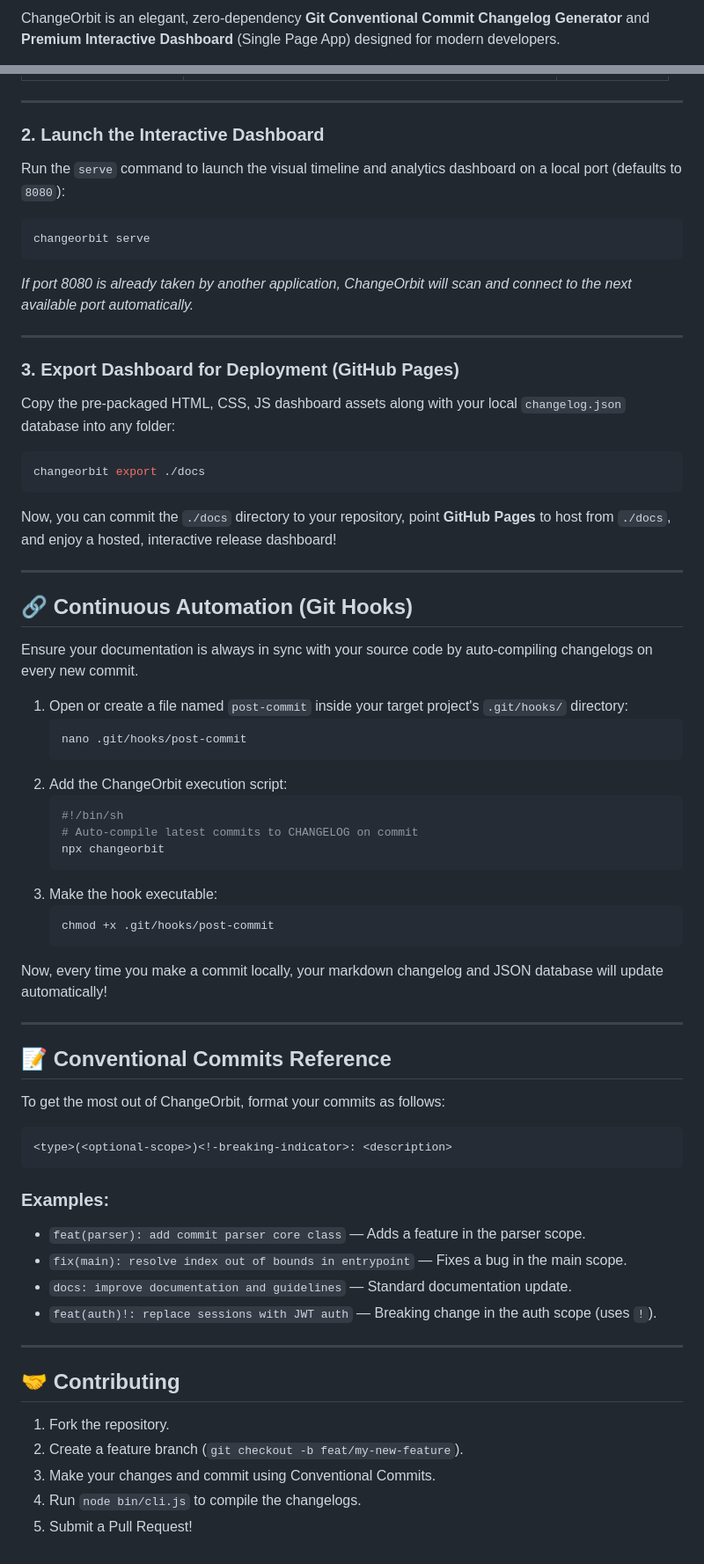
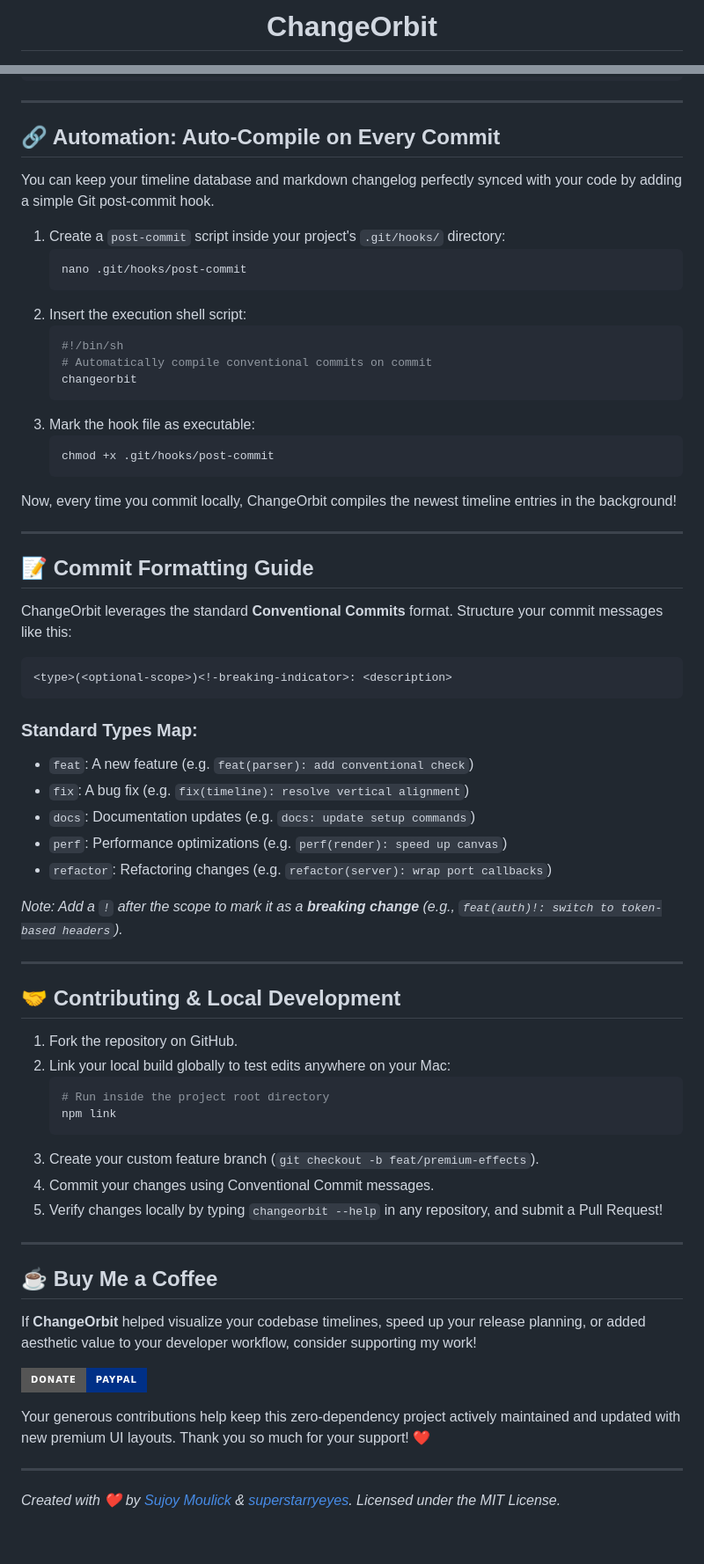
Before and after one commit to Sujoymoulick/ChangeOrbit, a Markdown page: README.md, 2 parts joined by grey strips. Shown at 88% size. GitHub-like rendering; badges without logos.

````diff
--- a/README.md
+++ b/README.md
@@ -2,3 +4,3 @@
 
-ChangeOrbit is an elegant, zero-dependency **Git Conventional Commit Changelog Generator** and **Premium Interactive Dashboard** (Single Page App) designed for modern developers.
+<h1 align="center">ChangeOrbit</h1>
 
@@ -55,68 +102,74 @@ changeorbit
 
 ---
 
-### 2. Launch the Interactive Dashboard
-Run the `serve` command to launch the visual timeline and analytics dashboard on a local port (defaults to `8080`):
+## 🔗 Automation: Auto-Compile on Every Commit
 
-```bash
-changeorbit serve
-```
-*If port 8080 is already taken by another application, ChangeOrbit will scan and connect to the next available port automatically.*
+You can keep your timeline database and markdown changelog perfectly synced with your code by adding a simple Git post-commit hook.
 
----
-
-### 3. Export Dashboard for Deployment (GitHub Pages)
-Copy the pre-packaged HTML, CSS, JS dashboard assets along with your local `changelog.json` database into any folder:
-
-```bash
-changeorbit export ./docs
-```
-Now, you can commit the `./docs` directory to your repository, point **GitHub Pages** to host from `./docs`, and enjoy a hosted, interactive release dashboard!
-
----
-
-## 🔗 Continuous Automation (Git Hooks)
-
-Ensure your documentation is always in sync with your source code by auto-compiling changelogs on every new commit.
-
-1. Open or create a file named `post-commit` inside your target project's `.git/hooks/` directory:
+1. Create a `post-commit` script inside your project's `.git/hooks/` directory:
    ```bash
    nano .git/hooks/post-commit
    ```
-2. Add the ChangeOrbit execution script:
+2. Insert the execution shell script:
    ```bash
    #!/bin/sh
-   # Auto-compile latest commits to CHANGELOG on commit
-   npx changeorbit
+   # Automatically compile conventional commits on commit
+   changeorbit
    ```
-3. Make the hook executable:
+3. Mark the hook file as executable:
    ```bash
    chmod +x .git/hooks/post-commit
    ```
 
-Now, every time you make a commit locally, your markdown changelog and JSON database will update automatically!
+Now, every time you commit locally, ChangeOrbit compiles the newest timeline entries in the background!
 
 ---
 
-## 📝 Conventional Commits Reference
+## 📝 Commit Formatting Guide
 
-To get the most out of ChangeOrbit, format your commits as follows:
+ChangeOrbit leverages the standard **Conventional Commits** format. Structure your commit messages like this:
+
 ```text
 <type>(<optional-scope>)<!-breaking-indicator>: <description>
 ```
 
-### Examples:
-* `feat(parser): add commit parser core class` — Adds a feature in the parser scope.
-* `fix(main): resolve index out of bounds in entrypoint` — Fixes a bug in the main scope.
-* `docs: improve documentation and guidelines` — Standard documentation update.
-* `feat(auth)!: replace sessions with JWT auth` — Breaking change in the auth scope (uses `!`).
+### Standard Types Map:
+* `feat`: A new feature (e.g. `feat(parser): add conventional check`)
+* `fix`: A bug fix (e.g. `fix(timeline): resolve vertical alignment`)
+* `docs`: Documentation updates (e.g. `docs: update setup commands`)
+* `perf`: Performance optimizations (e.g. `perf(render): speed up canvas`)
+* `refactor`: Refactoring changes (e.g. `refactor(server): wrap port callbacks`)
+
+*Note: Add a `!` after the scope to mark it as a **breaking change** (e.g., `feat(auth)!: switch to token-based headers`).*
 
 ---
 
-## 🤝 Contributing
+## 🤝 Contributing & Local Development
 
-1. Fork the repository.
-2. Create a feature branch (`git checkout -b feat/my-new-feature`).
-3. Make your changes and commit using Conventional Commits.
-4. Run `node bin/cli.js` to compile the changelogs.
-5. Submit a Pull Request!
+1. Fork the repository on GitHub.
+2. Link your local build globally to test edits anywhere on your Mac:
+   ```bash
+   # Run inside the project root directory
+   npm link
+   ```
+3. Create your custom feature branch (`git checkout -b feat/premium-effects`).
+4. Commit your changes using Conventional Commit messages.
+5. Verify changes locally by typing `changeorbit --help` in any repository, and submit a Pull Request!
+
+---
+
+## ☕ Buy Me a Coffee
+
+If **ChangeOrbit** helped visualize your codebase timelines, speed up your release planning, or added aesthetic value to your developer workflow, consider supporting my work!
+
+<p align="left">
+  <a href="https://paypal.me/SujoyMoulick?locale.x=en_GB&country.x=IN" target="_blank">
+    <img src="https://img.shields.io/badge/Donate-PayPal-blue.svg?style=for-the-badge&logo=paypal&logoColor=white&color=003087" alt="Donate with PayPal" />
+  </a>
+</p>
+
+Your generous contributions help keep this zero-dependency project actively maintained and updated with new premium UI layouts. Thank you so much for your support! ❤️
+
+---
+
+*Created with ❤️ by [Sujoy Moulick](https://github.com/Sujoymoulick) & [superstarryeyes](https://github.com/superstarryeyes). Licensed under the MIT License.*
````
Also changed, not shown: other parts of README.md (+76 -29 lines).
